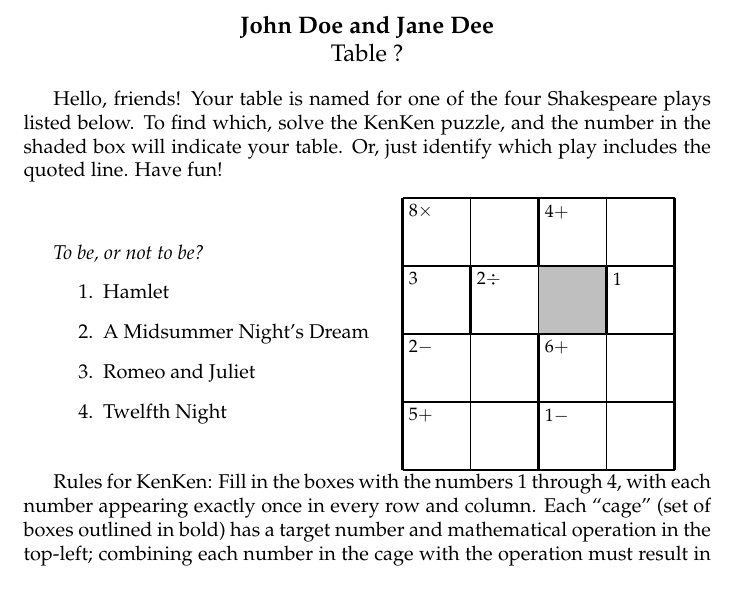
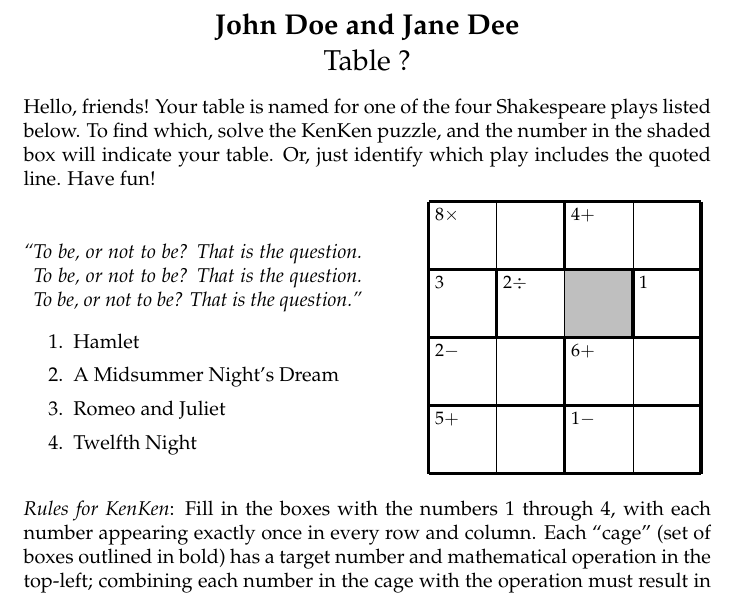
Before and after one commit to jkopps/kenkentex, a LaTeX problem sheet (cardexample.tex): part of the page, cut so that both start at the same text. Compiled offline with pdfLaTeX.

Commit message:
Cleaned up example side 1

```diff
--- a/cardexample.tex
+++ b/cardexample.tex
@@ -49,7 +55,7 @@
 \begin{document}
 
 \begin{center}
-  \large \textbf{John Doe and Jane Dee}
+  \Large \textbf{John Doe and Jane Dee}
 
   Table ?
 \end{center}
@@ -62,9 +68,20 @@ play includes the quoted line.  Have fun!
 
 \medskip
 
-\begin{minipage}[top]{0.5\textwidth}
-  \textit{To be, or not to be?}
+\begin{minipage}[center]{0.58\textwidth}
+
+  \bigskip
+
+  \parbox{0.85\textwidth}{
+    \it
+  \noindent
+    ``To be, or not to be?  That is the question.
+    \phantom{``}To be, or not to be?  That is the question.
+    \phantom{``}To be, or not to be?  That is the question.''
+  }
+
   \begin{enumerate}
+    \setlength{\itemsep}{1pt}
   \item Hamlet
   \item A Midsummer Night's Dream
   \item Romeo and Juliet
@@ -72,7 +89,7 @@ play includes the quoted line.  Have fun!
   \end{enumerate}
 \end{minipage}
 %
-\begin{minipage}[top]{0.5\textwidth}
+\begin{minipage}[center]{0.38\textwidth}
 \begin{tikzpicture}[scale=\puzzlescale]
 
   \begin{scope}
@@ -104,8 +121,15 @@ play includes the quoted line.  Have fun!
 \end{tikzpicture}
 \end{minipage}
 %
+%% \begin{minipage}{0.05\textwidth}
+%%   \begin{flushright}
+%%     a
+%%     \end{flushright}
+%% \end{minipage}
 
-Rules for KenKen: Fill in the boxes with the numbers 1 through 4, with
+\bigskip
+
+\textit{Rules for KenKen}: Fill in the boxes with the numbers 1 through 4, with
 each number appearing exactly once in every row and column.  Each
 ``cage'' (set of boxes outlined in bold) has a target number
 and mathematical operation in the top-left; combining each
```
Also changed, not shown: cardexample.tex (12 more changed lines).
